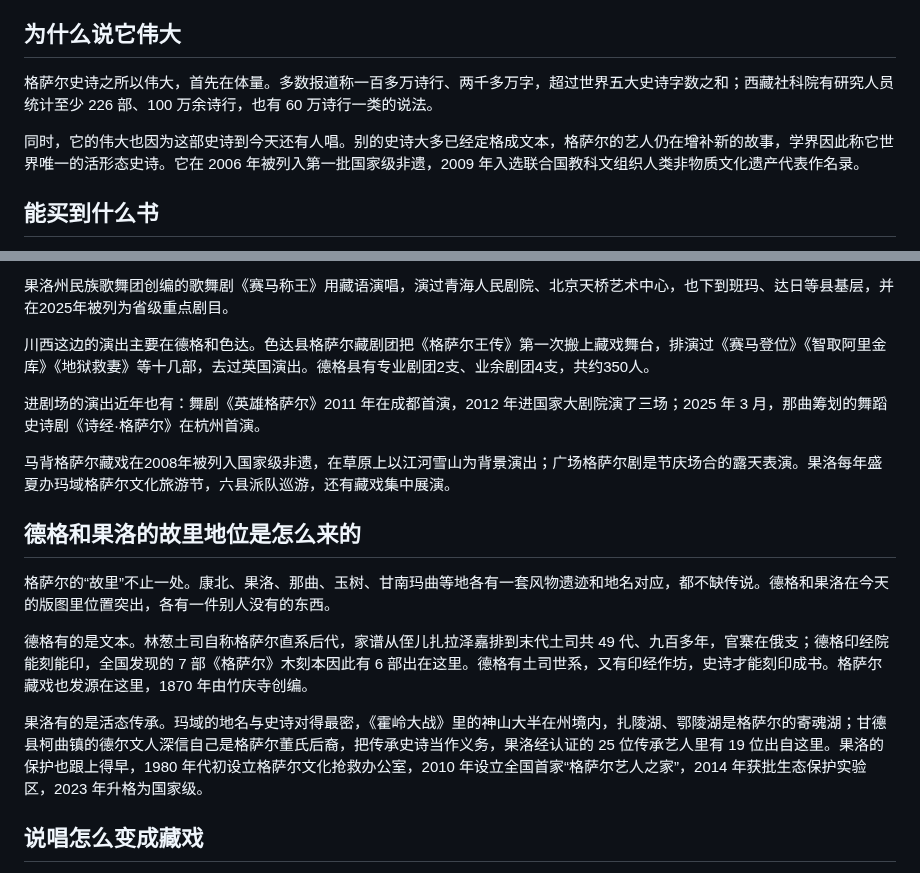
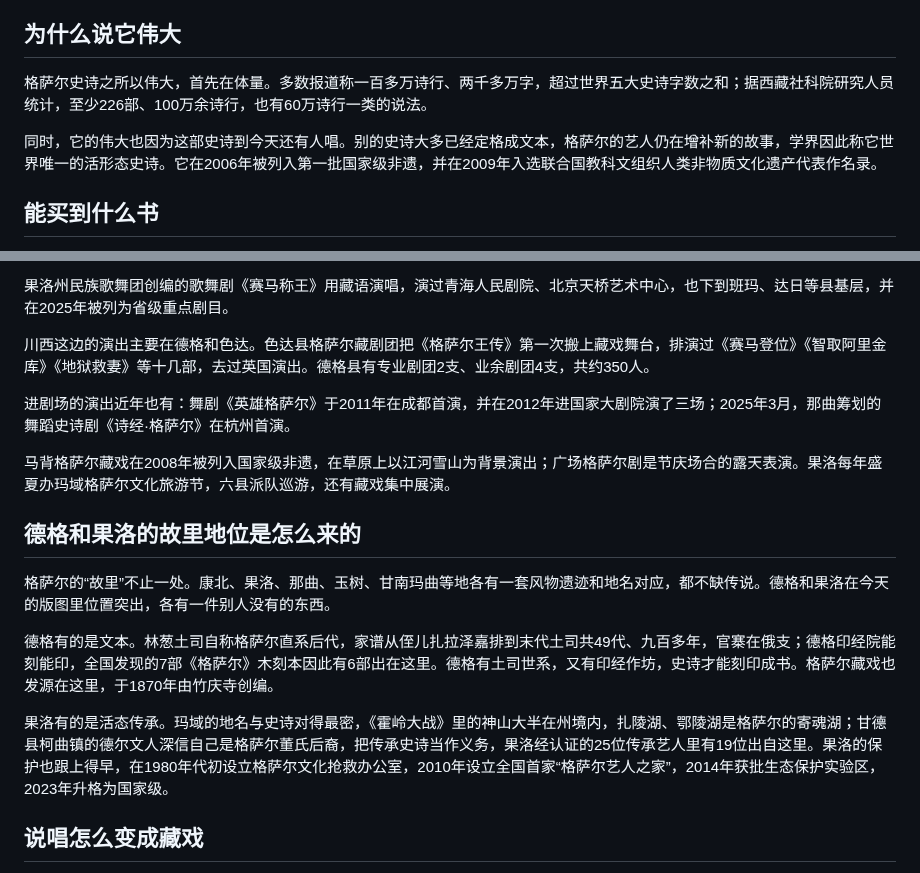
Before and after one commit to joanna2joanna/chuanxi, a Markdown page: gesar-note.md, 2 parts joined by grey strips. GitHub-like rendering.

Commit message:
格萨尔笔记：数字空格与介词全文扫齐
- 正文与来源清单共20行去掉数字与汉字间的空格
- 补句中介词：「据西藏社科院研究人员统计」「并在2009年入选」
  「于2011年在成都首演」「于1870年由竹庆寺创编」「在1980年代初设立」

```diff
--- a/gesar-note.md
+++ b/gesar-note.md
@@ -46,9 +46,9 @@
 
 ## 为什么说它伟大
 
-格萨尔史诗之所以伟大，首先在体量。多数报道称一百多万诗行、两千多万字，超过世界五大史诗字数之和；西藏社科院有研究人员统计至少 226 部、100 万余诗行，也有 60 万诗行一类的说法。
+格萨尔史诗之所以伟大，首先在体量。多数报道称一百多万诗行、两千多万字，超过世界五大史诗字数之和；据西藏社科院研究人员统计，至少226部、100万余诗行，也有60万诗行一类的说法。
 
-同时，它的伟大也因为这部史诗到今天还有人唱。别的史诗大多已经定格成文本，格萨尔的艺人仍在增补新的故事，学界因此称它世界唯一的活形态史诗。它在 2006 年被列入第一批国家级非遗，2009 年入选联合国教科文组织人类非物质文化遗产代表作名录。
+同时，它的伟大也因为这部史诗到今天还有人唱。别的史诗大多已经定格成文本，格萨尔的艺人仍在增补新的故事，学界因此称它世界唯一的活形态史诗。它在2006年被列入第一批国家级非遗，并在2009年入选联合国教科文组织人类非物质文化遗产代表作名录。
 
 ## 能买到什么书
 
@@ -66,7 +66,7 @@
 
 川西这边的演出主要在德格和色达。色达县格萨尔藏剧团把《格萨尔王传》第一次搬上藏戏舞台，排演过《赛马登位》《智取阿里金库》《地狱救妻》等十几部，去过英国演出。德格县有专业剧团2支、业余剧团4支，共约350人。
 
-进剧场的演出近年也有：舞剧《英雄格萨尔》2011 年在成都首演，2012 年进国家大剧院演了三场；2025 年 3 月，那曲筹划的舞蹈史诗剧《诗经·格萨尔》在杭州首演。
+进剧场的演出近年也有：舞剧《英雄格萨尔》于2011年在成都首演，并在2012年进国家大剧院演了三场；2025年3月，那曲筹划的舞蹈史诗剧《诗经·格萨尔》在杭州首演。
 
 马背格萨尔藏戏在2008年被列入国家级非遗，在草原上以江河雪山为背景演出；广场格萨尔剧是节庆场合的露天表演。果洛每年盛夏办玛域格萨尔文化旅游节，六县派队巡游，还有藏戏集中展演。
 
@@ -74,9 +74,9 @@
 
 格萨尔的“故里”不止一处。康北、果洛、那曲、玉树、甘南玛曲等地各有一套风物遗迹和地名对应，都不缺传说。德格和果洛在今天的版图里位置突出，各有一件别人没有的东西。
 
-德格有的是文本。林葱土司自称格萨尔直系后代，家谱从侄儿扎拉泽嘉排到末代土司共 49 代、九百多年，官寨在俄支；德格印经院能刻能印，全国发现的 7 部《格萨尔》木刻本因此有 6 部出在这里。德格有土司世系，又有印经作坊，史诗才能刻印成书。格萨尔藏戏也发源在这里，1870 年由竹庆寺创编。
+德格有的是文本。林葱土司自称格萨尔直系后代，家谱从侄儿扎拉泽嘉排到末代土司共49代、九百多年，官寨在俄支；德格印经院能刻能印，全国发现的7部《格萨尔》木刻本因此有6部出在这里。德格有土司世系，又有印经作坊，史诗才能刻印成书。格萨尔藏戏也发源在这里，于1870年由竹庆寺创编。
 
-果洛有的是活态传承。玛域的地名与史诗对得最密，《霍岭大战》里的神山大半在州境内，扎陵湖、鄂陵湖是格萨尔的寄魂湖；甘德县柯曲镇的德尔文人深信自己是格萨尔董氏后裔，把传承史诗当作义务，果洛经认证的 25 位传承艺人里有 19 位出自这里。果洛的保护也跟上得早，1980 年代初设立格萨尔文化抢救办公室，2010 年设立全国首家“格萨尔艺人之家”，2014 年获批生态保护实验区，2023 年升格为国家级。
+果洛有的是活态传承。玛域的地名与史诗对得最密，《霍岭大战》里的神山大半在州境内，扎陵湖、鄂陵湖是格萨尔的寄魂湖；甘德县柯曲镇的德尔文人深信自己是格萨尔董氏后裔，把传承史诗当作义务，果洛经认证的25位传承艺人里有19位出自这里。果洛的保护也跟上得早，在1980年代初设立格萨尔文化抢救办公室，2010年设立全国首家“格萨尔艺人之家”，2014年获批生态保护实验区，2023年升格为国家级。
 
 ## 说唱怎么变成藏戏
 
```
Also changed, not shown: other parts of gesar-note.md (+15 -15 lines).
